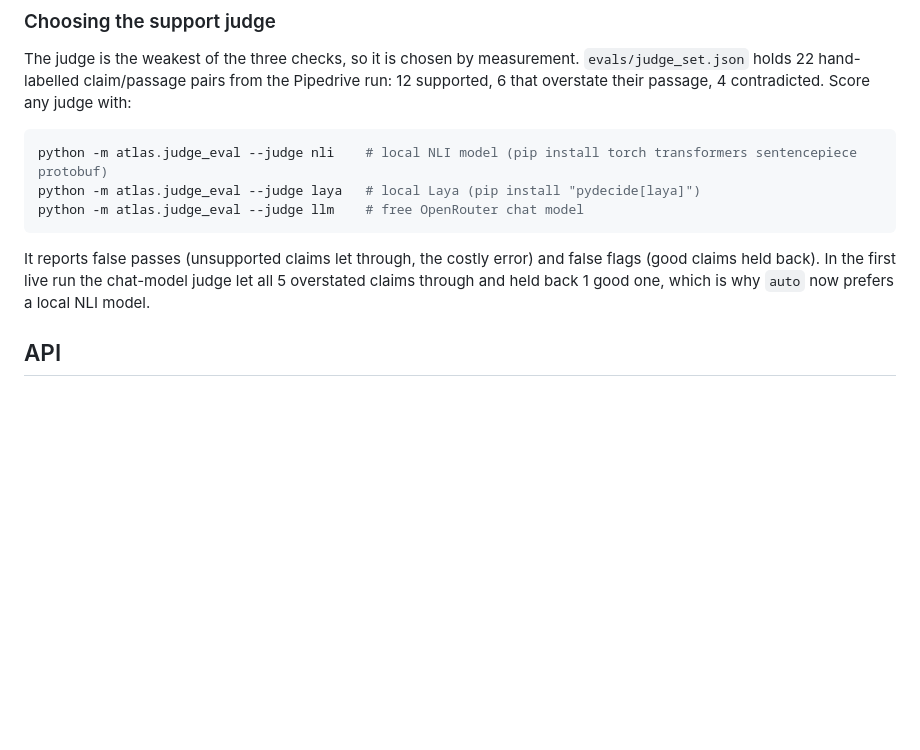
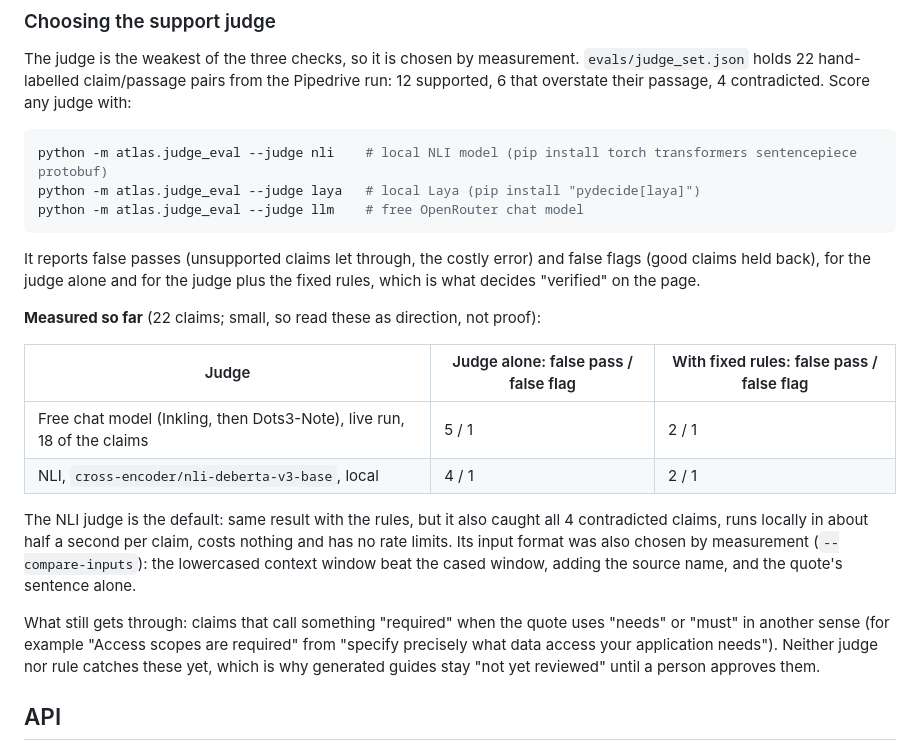
Before and after one commit to Arjade25/OAuth-Atlas, a Markdown page: README.md, the part around the change. GitHub-like rendering; blank space fills up the shorter version.

Commit message:
README: record the judge comparison results
NLI judge (local, free) with the lowercased window input: 2 false passes and
1 false flag on 22 labelled claims once the fixed rules are applied, same as
the free chat-model judge, plus 4/4 contradictions caught. Input formats were
compared in one run; the sentence-only formats did worse.

Co-Authored-By: Claude Opus 5.5 <noreply@anthropic.com>
Claude-Session: https://claude.ai/code/session_013wwgsotW3yJyDmLun7aFp3

````diff
--- a/README.md
+++ b/README.md
@@ -65,7 +65,18 @@ python -m atlas.judge_eval --judge laya   # local Laya (pip install "pydecide[la
 python -m atlas.judge_eval --judge llm    # free OpenRouter chat model
 ```
 
-It reports false passes (unsupported claims let through, the costly error) and false flags (good claims held back). In the first live run the chat-model judge let all 5 overstated claims through and held back 1 good one, which is why `auto` now prefers a local NLI model.
+It reports false passes (unsupported claims let through, the costly error) and false flags (good claims held back), for the judge alone and for the judge plus the fixed rules, which is what decides "verified" on the page.
+
+**Measured so far** (22 claims; small, so read these as direction, not proof):
+
+| Judge | Judge alone: false pass / false flag | With fixed rules: false pass / false flag |
+| --- | --- | --- |
+| Free chat model (Inkling, then Dots3-Note), live run, 18 of the claims | 5 / 1 | 2 / 1 |
+| NLI, `cross-encoder/nli-deberta-v3-base`, local | 4 / 1 | 2 / 1 |
+
+The NLI judge is the default: same result with the rules, but it also caught all 4 contradicted claims, runs locally in about half a second per claim, costs nothing and has no rate limits. Its input format was also chosen by measurement (`--compare-inputs`): the lowercased context window beat the cased window, adding the source name, and the quote's sentence alone.
+
+What still gets through: claims that call something "required" when the quote uses "needs" or "must" in another sense (for example "Access scopes are required" from "specify precisely what data access your application needs"). Neither judge nor rule catches these yet, which is why generated guides stay "not yet reviewed" until a person approves them.
 
 ## API
 
````
